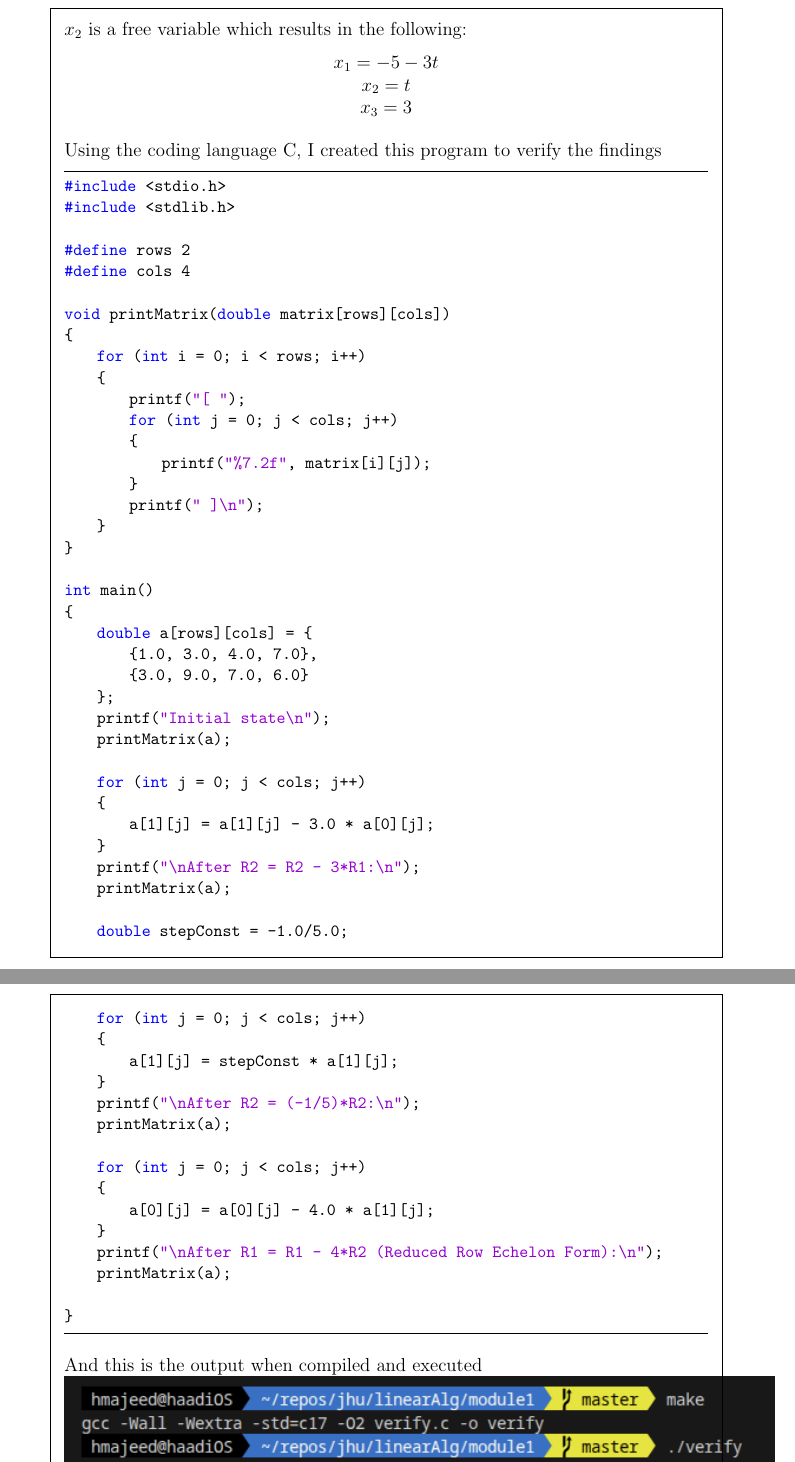
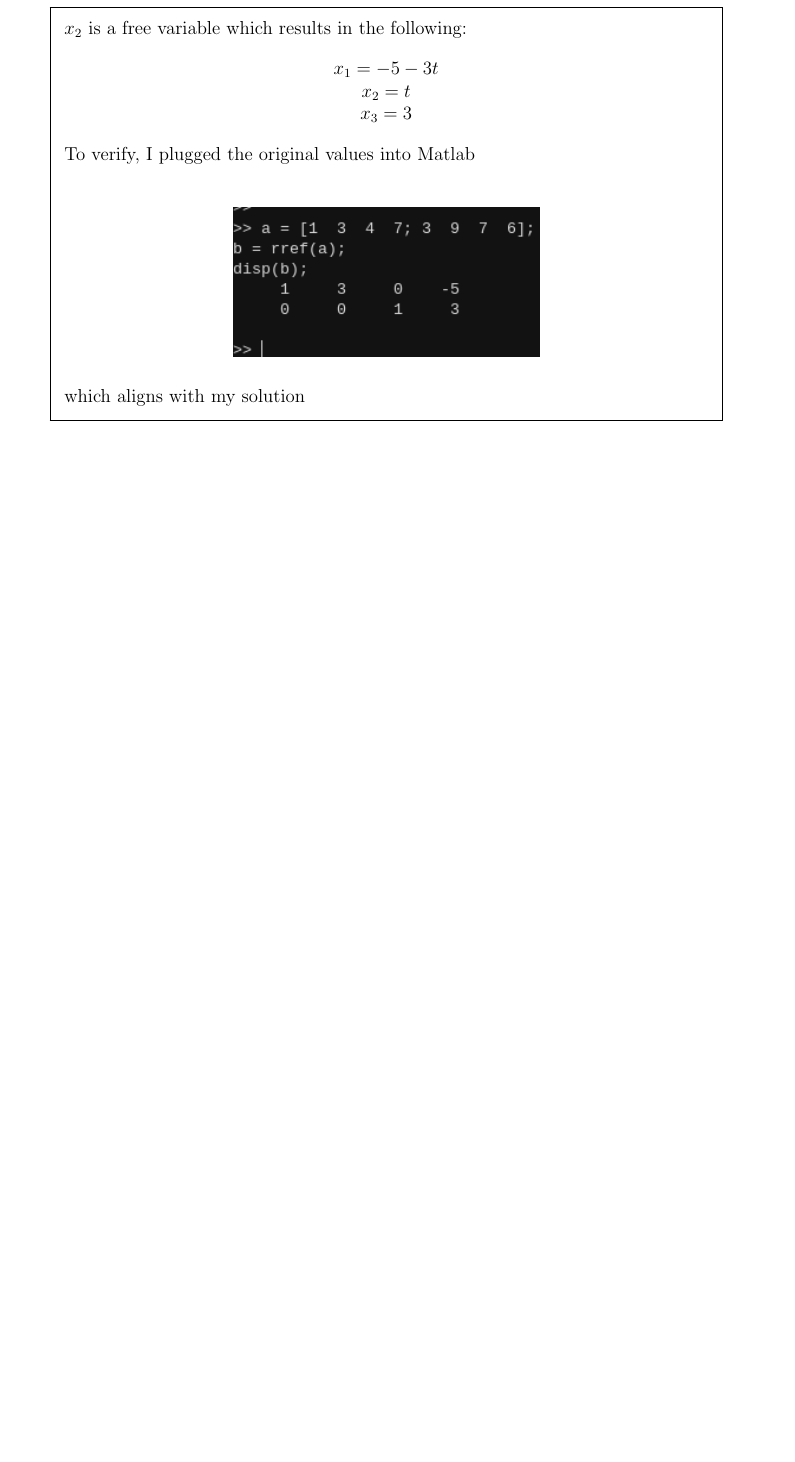
Before and after one commit to Haaduken/EN.625.252, a LaTeX problem sheet (module1/assignment1.tex): two parts of pages 2 and 3 of 5 before the commit and part of page 2 of 3 after it, the two joined at a grey line, cut so that both start at the same text, the shorter picture padded with empty space. Compiled offline with pdfLaTeX.

Commit message:
Instructions unclear, wrote c library

```diff
--- a/module1/assignment1.tex
+++ b/module1/assignment1.tex
@@ -107,63 +86,12 @@
                 x_2 = t\\
                 x_3 = 3
             \end{matrix}
-            $$\\
-            Using the coding language C, I created this program to verify the findings
-            \begin{lstlisting}
-#include <stdio.h>
-#include <stdlib.h>
-
-#define rows 2
-#define cols 4
-
-void printMatrix(double matrix[rows][cols])
-{
-    for (int i = 0; i < rows; i++)
-    {
-        printf("[ ");
-        for (int j = 0; j < cols; j++)
-        {
-            printf("%7.2f", matrix[i][j]);
-        }
-        printf(" ]\n");
-    }
-}
-
-int main()
-{
-    double a[rows][cols] = {
-        {1.0, 3.0, 4.0, 7.0},
-        {3.0, 9.0, 7.0, 6.0}
-    };
-    printf("Initial state\n");
-    printMatrix(a);
-
-    for (int j = 0; j < cols; j++)
-    {
-        a[1][j] = a[1][j] - 3.0 * a[0][j];
-    }
-    printf("\nAfter R2 = R2 - 3*R1:\n");
-    printMatrix(a);
-
-    double stepConst = -1.0/5.0;
-    for (int j = 0; j < cols; j++)
-    {
-        a[1][j] = stepConst * a[1][j];
-    }
-    printf("\nAfter R2 = (-1/5)*R2:\n");
-    printMatrix(a);
-
-    for (int j = 0; j < cols; j++)
-    {
-        a[0][j] = a[0][j] - 4.0 * a[1][j];
-    }
-    printf("\nAfter R1 = R1 - 4*R2 (Reduced Row Echelon Form):\n");
-    printMatrix(a);
-
-}
-        \end{lstlisting}
-        And this is the output when compiled and executed\\
-        \includegraphics{code-tested}
+            $$
+            To verify, I plugged the original values into Matlab\\
+            \begin{center}
+                \includegraphics{matlab-verify}
+            \end{center}
+            which aligns with my solution
         \end{solution}
     % end question 1
 
```
Also changed, not shown: module1/assignment1.pdf, module1/matlab-verify.png (added), module1/assignment1.tex (21 more changed lines), 1 other file.
